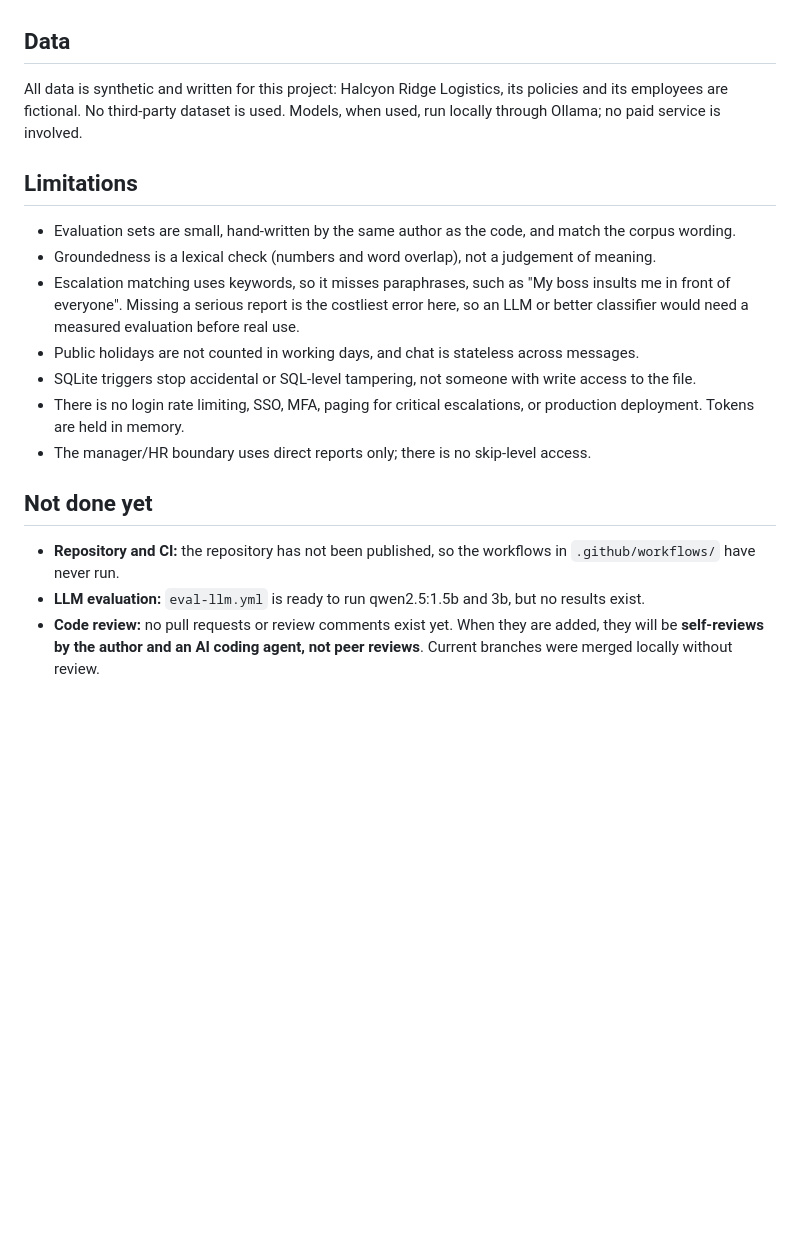
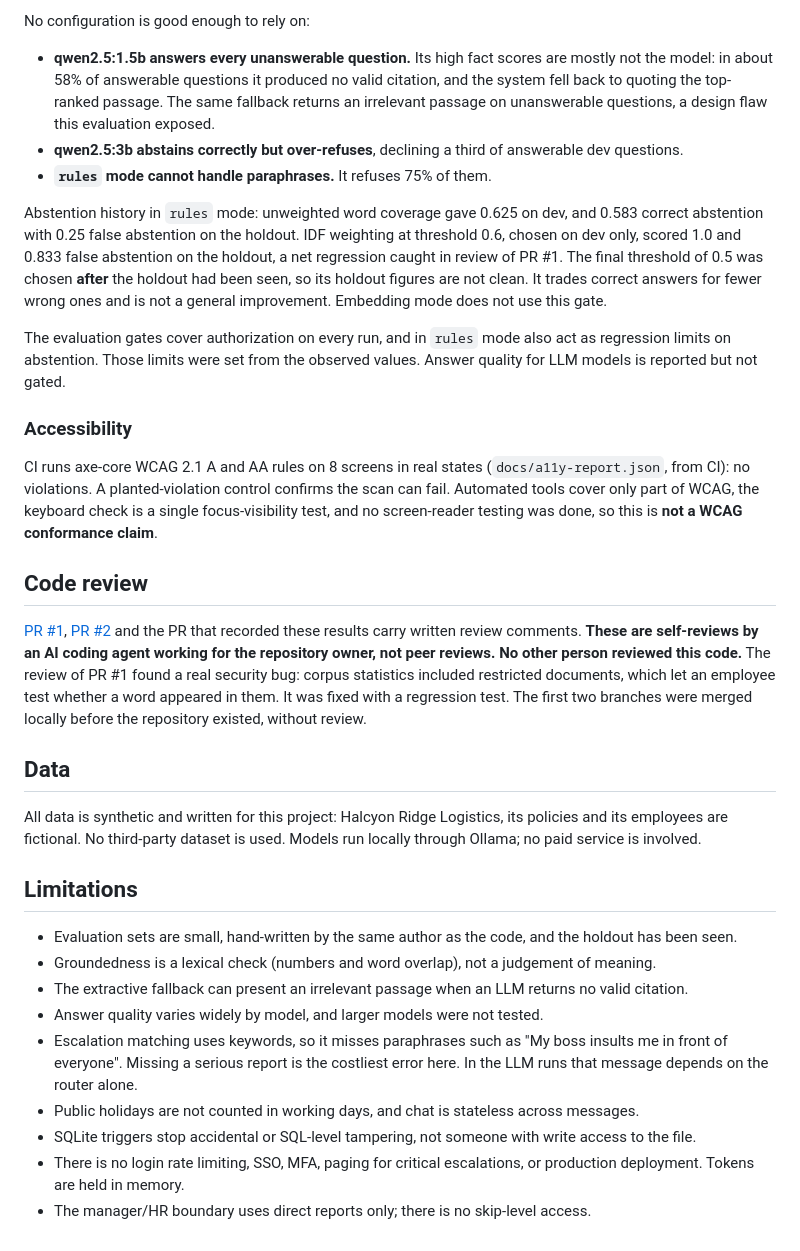
Before and after one commit to ryannaidji/hr-helpdesk-portal, a Markdown page: README.md, the part around one of its changes. Rendered like a GitHub page; blank space fills up the shorter version.

```diff
--- a/README.md
+++ b/README.md
@@ -105,23 +122,48 @@ bug (a missed self-harm phrasing). It was fixed with a regression test, so the r
+No configuration is good enough to rely on:
+
+- **qwen2.5:1.5b answers every unanswerable question.** Its high fact scores are mostly not the model: in about 58% of
+  answerable questions it produced no valid citation, and the system fell back to quoting the top-ranked passage. The
+  same fallback returns an irrelevant passage on unanswerable questions, a design flaw this evaluation exposed.
+- **qwen2.5:3b abstains correctly but over-refuses**, declining a third of answerable dev questions.
+- **`rules` mode cannot handle paraphrases.** It refuses 75% of them.
+
+Abstention history in `rules` mode: unweighted word coverage gave 0.625 on dev, and 0.583 correct abstention with 0.25
+false abstention on the holdout. IDF weighting at threshold 0.6, chosen on dev only, scored 1.0 and 0.833 false abstention on
+the holdout, a net regression caught in review of PR #1. The final threshold of 0.5 was chosen **after** the holdout
+had been seen, so its holdout figures are not clean. It trades correct answers for fewer wrong ones and is not a
+general improvement. Embedding mode does not use this gate.
+
+The evaluation gates cover authorization on every run, and in `rules` mode also act as regression limits on abstention.
+Those limits were set from the observed values. Answer quality for LLM models is reported but not gated.
+
+### Accessibility
+
+CI runs axe-core WCAG 2.1 A and AA rules on 8 screens in real states (`docs/a11y-report.json`, from CI): no violations.
+A planted-violation control confirms the scan can fail. Automated tools cover only part of WCAG, the keyboard check is a
+single focus-visibility test, and no screen-reader testing was done, so this is **not a WCAG conformance claim**.
+
+## Code review
+
+[PR #1](https://github.com/ryannaidji/hr-helpdesk-portal/pull/1), [PR #2](https://github.com/ryannaidji/hr-helpdesk-portal/pull/2)
+and the PR that recorded these results carry written review comments. **These are self-reviews by an AI coding agent working
+for the repository owner, not peer reviews. No other person reviewed this code.** The review of PR #1 found a real
+security bug: corpus statistics included restricted documents, which let an employee test whether a word appeared in them.
+It was fixed with a regression test. The first two branches were merged locally before the repository existed, without review.
 
 ## Data
 
 All data is synthetic and written for this project: Halcyon Ridge Logistics, its policies and its employees are
-fictional. No third-party dataset is used. Models, when used, run locally through Ollama; no paid service is involved.
+fictional. No third-party dataset is used. Models run locally through Ollama; no paid service is involved.
 
 ## Limitations
 
-- Evaluation sets are small, hand-written by the same author as the code, and match the corpus wording.
+- Evaluation sets are small, hand-written by the same author as the code, and the holdout has been seen.
 - Groundedness is a lexical check (numbers and word overlap), not a judgement of meaning.
-- Escalation matching uses keywords, so it misses paraphrases, such as "My boss insults me in front of everyone". Missing a
-  serious report is the costliest error here, so an LLM or better classifier would need a measured evaluation before real use.
+- The extractive fallback can present an irrelevant passage when an LLM returns no valid citation.
+- Answer quality varies widely by model, and larger models were not tested.
+- Escalation matching uses keywords, so it misses paraphrases such as "My boss insults me in front of everyone". Missing a
+  serious report is the costliest error here. In the LLM runs that message depends on the router alone.
 - Public holidays are not counted in working days, and chat is stateless across messages.
 - SQLite triggers stop accidental or SQL-level tampering, not someone with write access to the file.
 - There is no login rate limiting, SSO, MFA, paging for critical escalations, or production deployment. Tokens are held in memory.
 - The manager/HR boundary uses direct reports only; there is no skip-level access.
-
-## Not done yet
-
-- **Repository and CI:** the repository has not been published, so the workflows in `.github/workflows/` have never run.
-- **LLM evaluation:** `eval-llm.yml` is ready to run qwen2.5:1.5b and 3b, but no results exist.
-- **Code review:** no pull requests or review comments exist yet. When they are added, they will be **self-reviews by the
-  author and an AI coding agent, not peer reviews**. Current branches were merged locally without review.
```
Also changed, not shown: other parts of README.md (+47 -30 lines), docs/demo.png, 1 other file.
